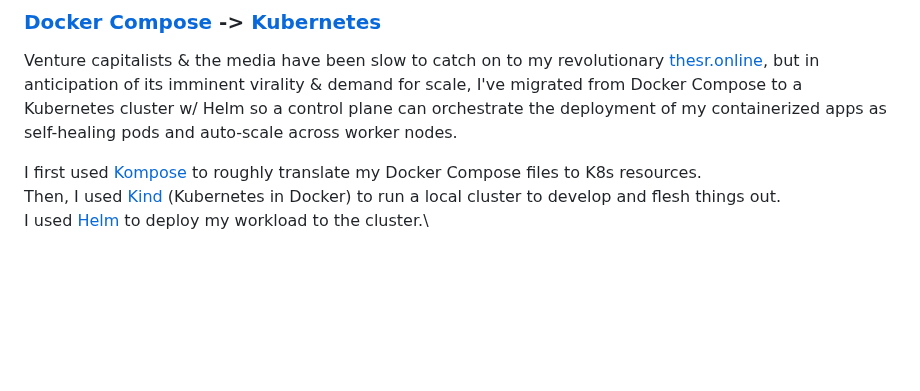
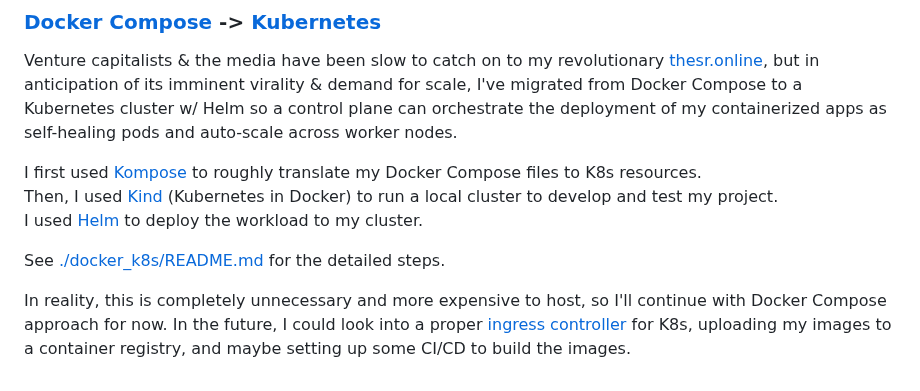
Before and after one commit to treatmesubj/Thesaurus_Rex, a Markdown page: README.md, the part around the change. Drawn GitHub-style; blank space fills up the shorter version.

Commit message:
readme gore

```diff
--- a/README.md
+++ b/README.md
@@ -80,5 +80,9 @@ Also, here's a sample of the latest traffic to my server from the logs, showing
 Venture capitalists & the media have been slow to catch on to my revolutionary [thesr.online](https://thesr.online), but in anticipation of its imminent virality & demand for scale, I've migrated from Docker Compose to a Kubernetes cluster w/ Helm so a control plane can orchestrate the deployment of my containerized apps as self-healing pods and auto-scale across worker nodes.
 
 I first used [Kompose](https://github.com/kubernetes/kompose) to roughly translate my Docker Compose files to K8s resources.\
-Then, I used [Kind](https://kind.sigs.k8s.io/) (Kubernetes in Docker) to run a local cluster to develop and flesh things out.\
-I used [Helm](https://helm.sh) to deploy my workload to the cluster.\
+Then, I used [Kind](https://kind.sigs.k8s.io/) (Kubernetes in Docker) to run a local cluster to develop and test my project.\
+I used [Helm](https://helm.sh) to deploy the workload to my cluster.
+
+See [./docker\_k8s/README.md](./docker_k8s/README.md) for the detailed steps.
+
+In reality, this is completely unnecessary and more expensive to host, so I'll continue with Docker Compose approach for now. In the future, I could look into a proper [ingress controller](https://kubernetes.io/docs/concepts/services-networking/ingress/) for K8s, uploading my images to a container registry, and maybe setting up some CI/CD to build the images.
```
